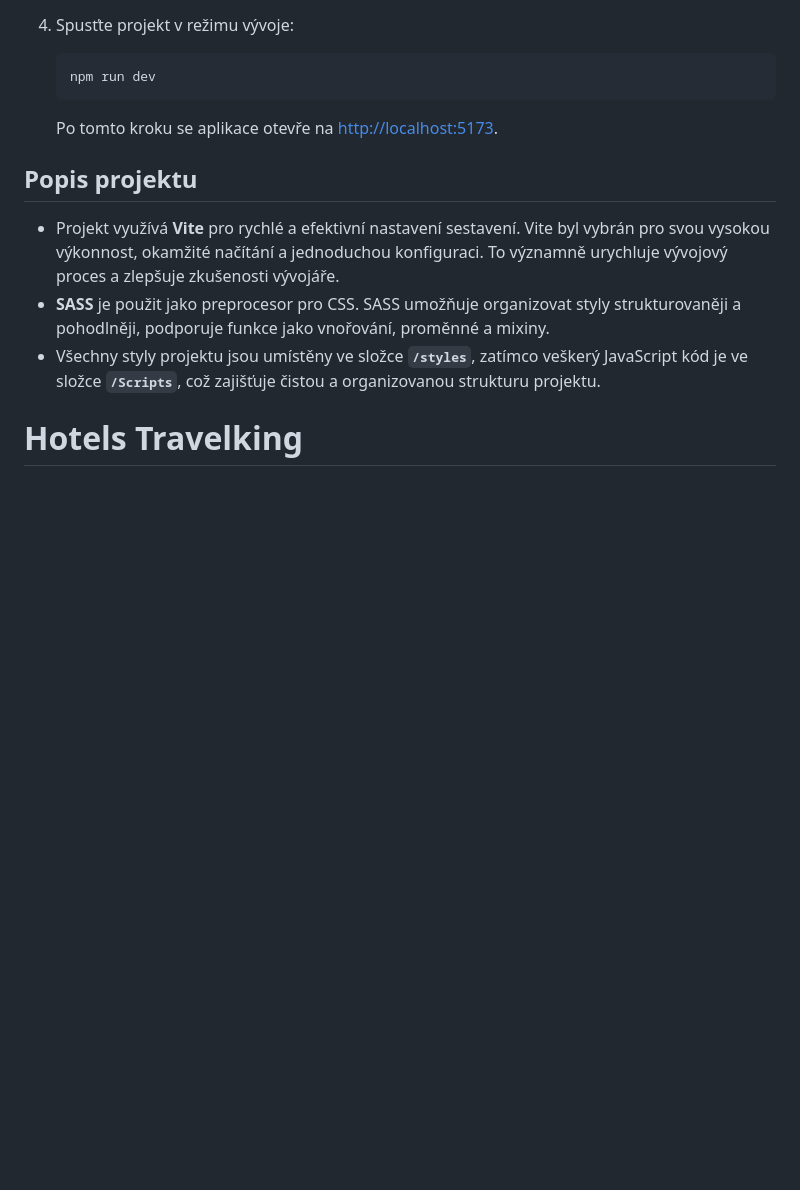
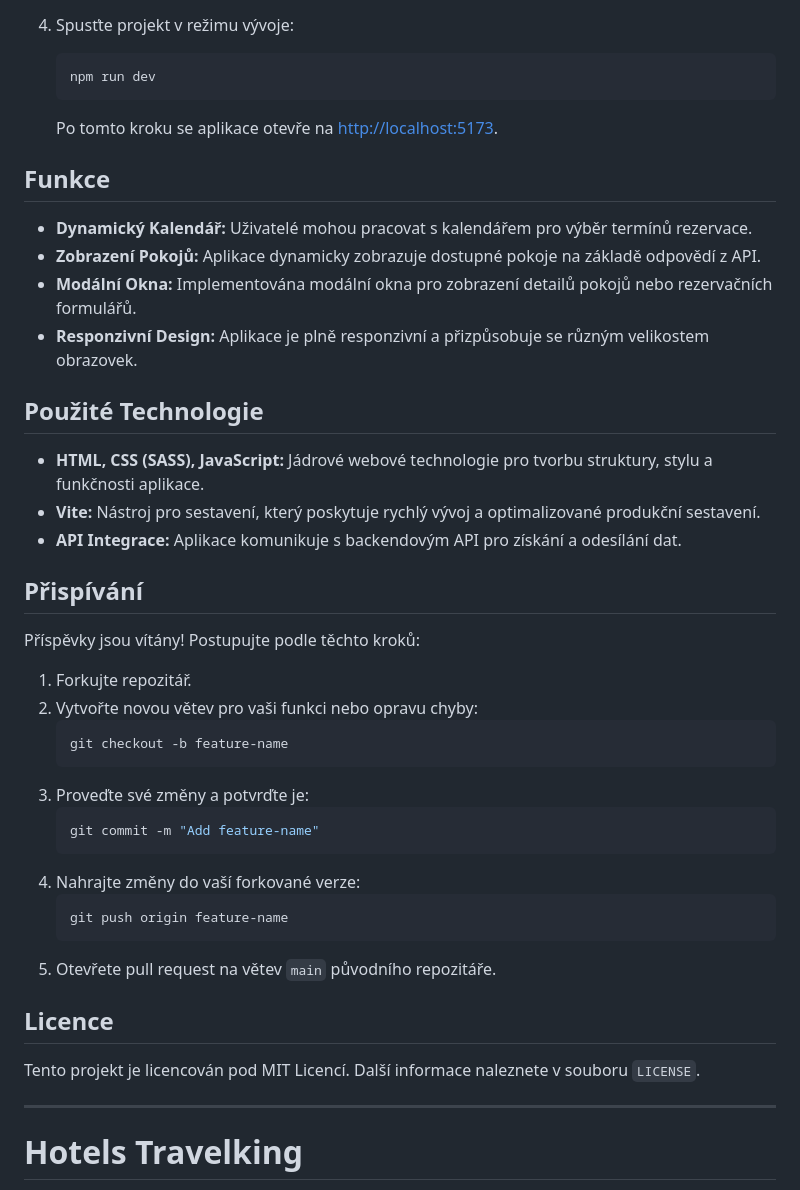
Before and after one commit to vldslvvasilec/hotelsTravelking, a Markdown page: README.md, the part around the change printed below. GitHub-like rendering; blank space fills up the shorter version.

````diff
--- a/README.md
+++ b/README.md
@@ -81,15 +110,43 @@ Tento projekt je webová aplikace pro výběr a rezervaci hotelů pomocí API. I
 
     Po tomto kroku se aplikace otevře na [http://localhost:5173](http://localhost:5173).
 
-## Popis projektu
+## Funkce
 
-- Projekt využívá **Vite** pro rychlé a efektivní nastavení sestavení. Vite byl vybrán pro svou vysokou výkonnost, okamžité načítání a jednoduchou konfiguraci. To významně urychluje vývojový proces a zlepšuje zkušenosti vývojáře.
-- **SASS** je použit jako preprocesor pro CSS. SASS umožňuje organizovat styly strukturovaněji a pohodlněji, podporuje funkce jako vnořování, proměnné a mixiny.
-- Všechny styly projektu jsou umístěny ve složce **`/styles`**, zatímco veškerý JavaScript kód je ve složce **`/Scripts`**, což zajišťuje čistou a organizovanou strukturu projektu.
+- **Dynamický Kalendář:** Uživatelé mohou pracovat s kalendářem pro výběr termínů rezervace.
+- **Zobrazení Pokojů:** Aplikace dynamicky zobrazuje dostupné pokoje na základě odpovědí z API.
+- **Modální Okna:** Implementována modální okna pro zobrazení detailů pokojů nebo rezervačních formulářů.
+- **Responzivní Design:** Aplikace je plně responzivní a přizpůsobuje se různým velikostem obrazovek.
 
+## Použité Technologie
 
+- **HTML, CSS (SASS), JavaScript:** Jádrové webové technologie pro tvorbu struktury, stylu a funkčnosti aplikace.
+- **Vite:** Nástroj pro sestavení, který poskytuje rychlý vývoj a optimalizované produkční sestavení.
+- **API Integrace:** Aplikace komunikuje s backendovým API pro získání a odesílání dat.
 
+## Přispívání
 
+Příspěvky jsou vítány! Postupujte podle těchto kroků:
+
+1. Forkujte repozitář.
+2. Vytvořte novou větev pro vaši funkci nebo opravu chyby:
+    ```bash
+    git checkout -b feature-name
+    ```
+3. Proveďte své změny a potvrďte je:
+    ```bash
+    git commit -m "Add feature-name"
+    ```
+4. Nahrajte změny do vaší forkované verze:
+    ```bash
+    git push origin feature-name
+    ```
+5. Otevřete pull request na větev `main` původního repozitáře.
+
+## Licence
+
+Tento projekt je licencován pod MIT Licencí. Další informace naleznete v souboru `LICENSE`.
+
+---
 
 # Hotels Travelking
 
````
Also changed, not shown: other parts of README.md (+67 -8 lines).
